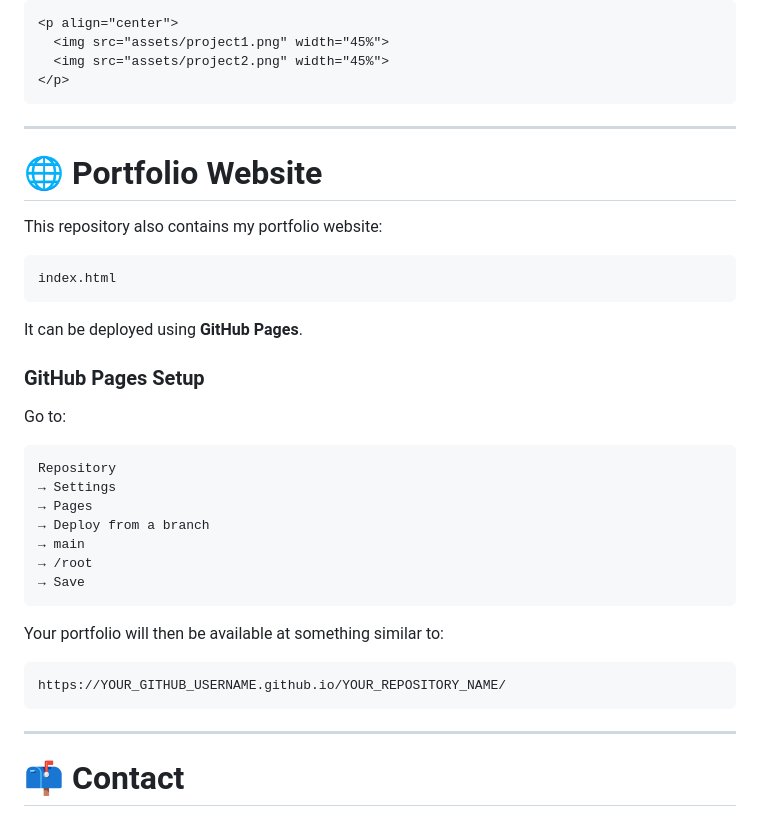
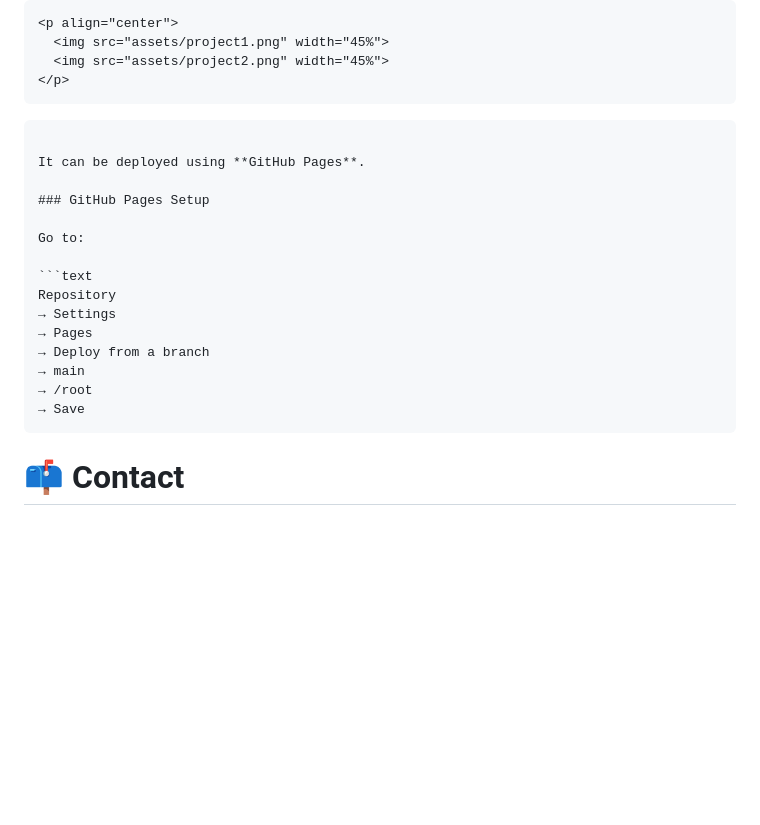
Before and after one commit to SaedMohamedHussein/Saed-Port, a Markdown page: README.md, the part around the change. Rendered like a GitHub page; blank space fills up the shorter version.

````diff
--- a/README.md
+++ b/README.md
@@ -390,14 +390,6 @@ For two pictures beside each other:
 </p>
 ```
 
----
-
-# 🌐 Portfolio Website
-
-This repository also contains my portfolio website:
-
-```text
-index.html
 ```
 
 It can be deployed using **GitHub Pages**.
@@ -415,14 +407,6 @@ Repository
 → /root
 → Save
 ```
-
-Your portfolio will then be available at something similar to:
-
-```text
-https://YOUR_GITHUB_USERNAME.github.io/YOUR_REPOSITORY_NAME/
-```
-
----
 
 # 📫 Contact
 
````
